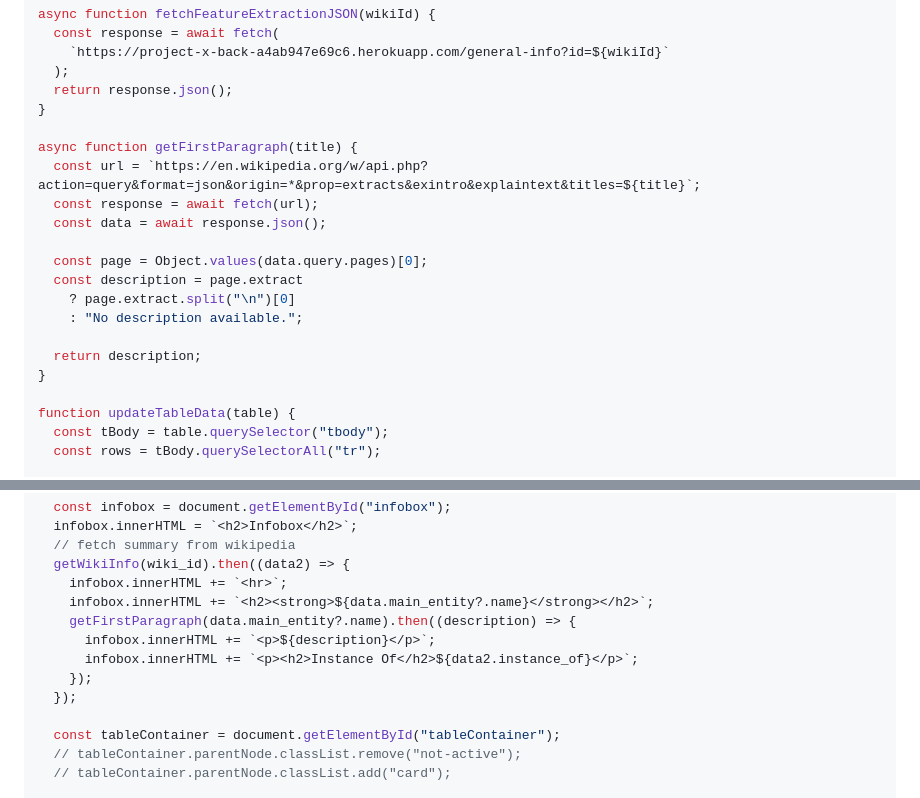
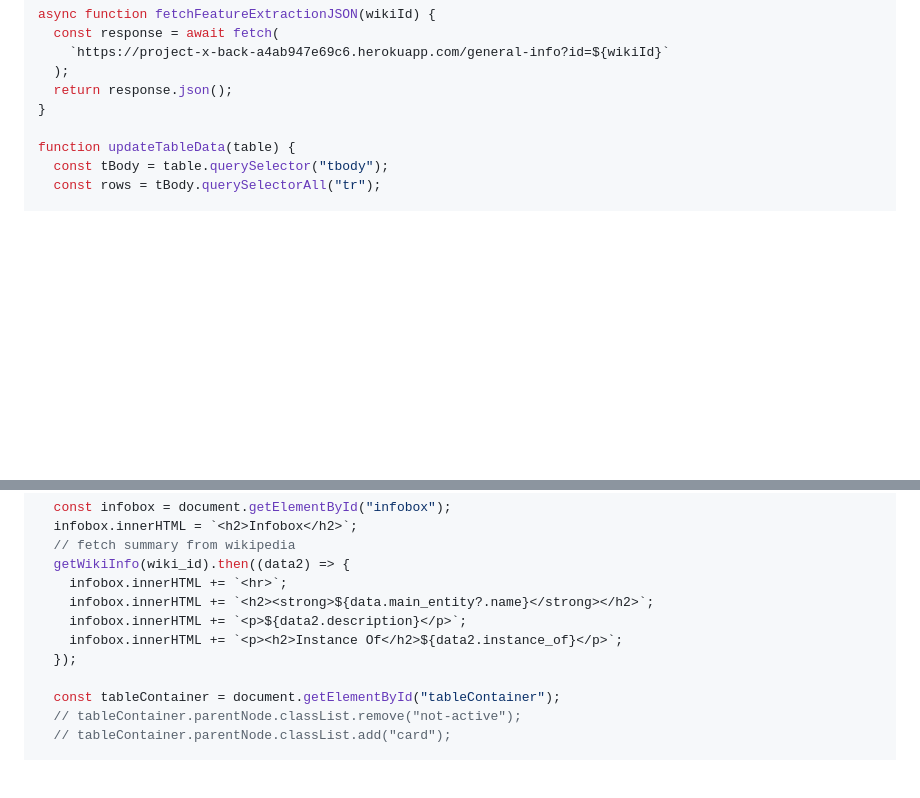
Before and after one commit to cmpe492-text-processing/client, a Markdown page: src/wiki.md, 2 parts joined by grey strips. Drawn GitHub-style; blank space fills up the shorter version.

Commit message:
fix infobox

```diff
--- a/src/wiki.md
+++ b/src/wiki.md
@@ -109,19 +109,6 @@ async function fetchFeatureExtractionJSON(wikiId) {
   return response.json();
 }
 
-async function getFirstParagraph(title) {
-  const url = `https://en.wikipedia.org/w/api.php?action=query&format=json&origin=*&prop=extracts&exintro&explaintext&titles=${title}`;
-  const response = await fetch(url);
-  const data = await response.json();
-
-  const page = Object.values(data.query.pages)[0];
-  const description = page.extract
-    ? page.extract.split("\n")[0]
-    : "No description available.";
-
-  return description;
-}
-
 function updateTableData(table) {
   const tBody = table.querySelector("tbody");
   const rows = tBody.querySelectorAll("tr");
@@ -178,10 +165,8 @@ fetchFeatureExtractionJSON(wiki_id).then((data) => {
   getWikiInfo(wiki_id).then((data2) => {
     infobox.innerHTML += `<hr>`;
     infobox.innerHTML += `<h2><strong>${data.main_entity?.name}</strong></h2>`;
-    getFirstParagraph(data.main_entity?.name).then((description) => {
-      infobox.innerHTML += `<p>${description}</p>`;
-      infobox.innerHTML += `<p><h2>Instance Of</h2>${data2.instance_of}</p>`;
-    });
+    infobox.innerHTML += `<p>${data2.description}</p>`;
+    infobox.innerHTML += `<p><h2>Instance Of</h2>${data2.instance_of}</p>`;
   });
 
   const tableContainer = document.getElementById("tableContainer");
```
